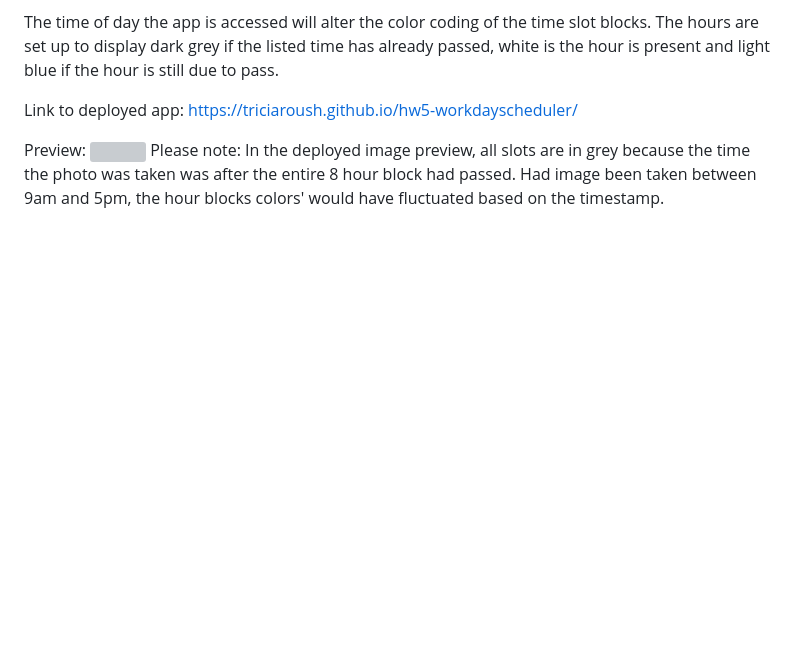
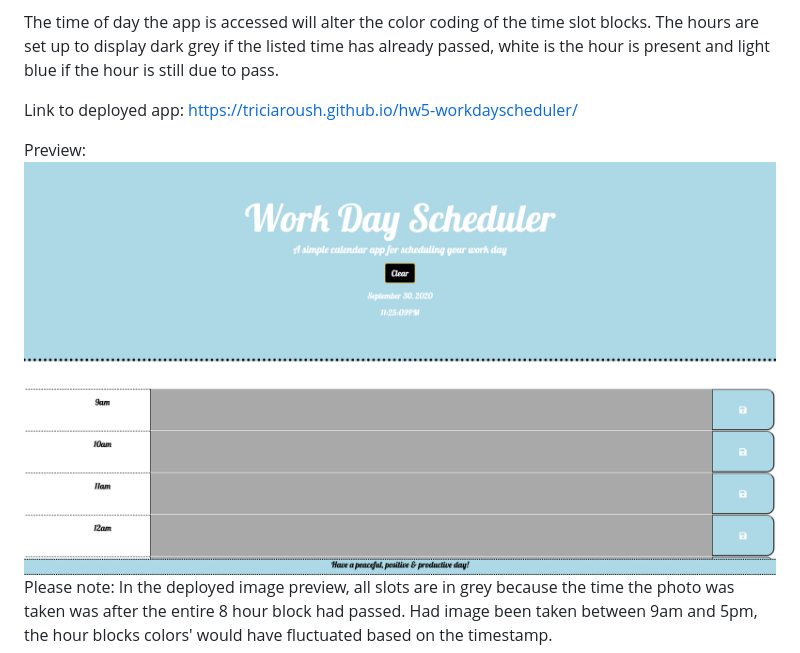
Before and after one commit to TriciaRoush/hw5-workdayscheduler, a Markdown page: README.md, the part around the change. Drawn GitHub-style; pictures changed too: deployed/deployed_workdayscheduler.png (added); blank space fills up the shorter version; grey boxes are pictures that could not be loaded.

Commit message:
Link correction for README.

```diff
--- a/README.md
+++ b/README.md
@@ -10,5 +10,5 @@ Link to deployed app:
 https://triciaroush.github.io/hw5-workdayscheduler/
 
 Preview:
-<img src="deployed_workdayscheduler.png">
+<img src="./deployed/deployed_workdayscheduler.png">
 Please note: In the deployed image preview, all slots are in grey because the time the photo was taken was after the entire 8 hour block had passed.  Had image been taken between 9am and 5pm, the hour blocks colors' would have fluctuated based on the timestamp.
```
Also changed, not shown: 1 other file.
